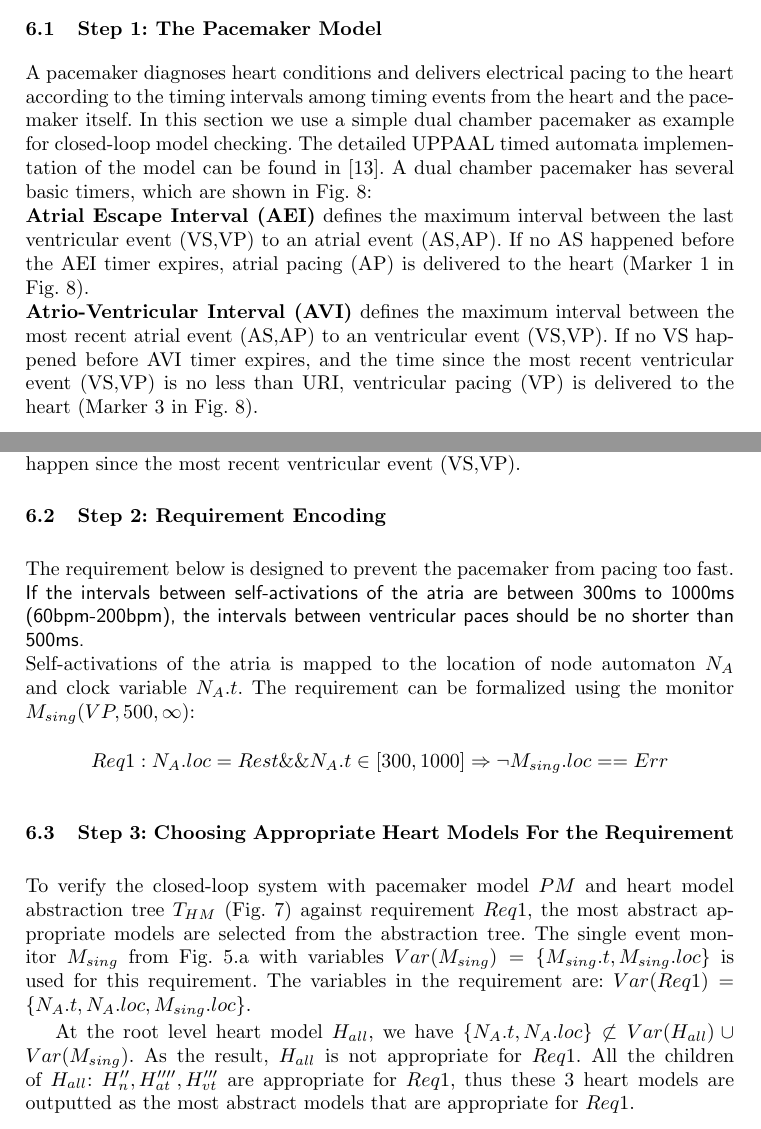
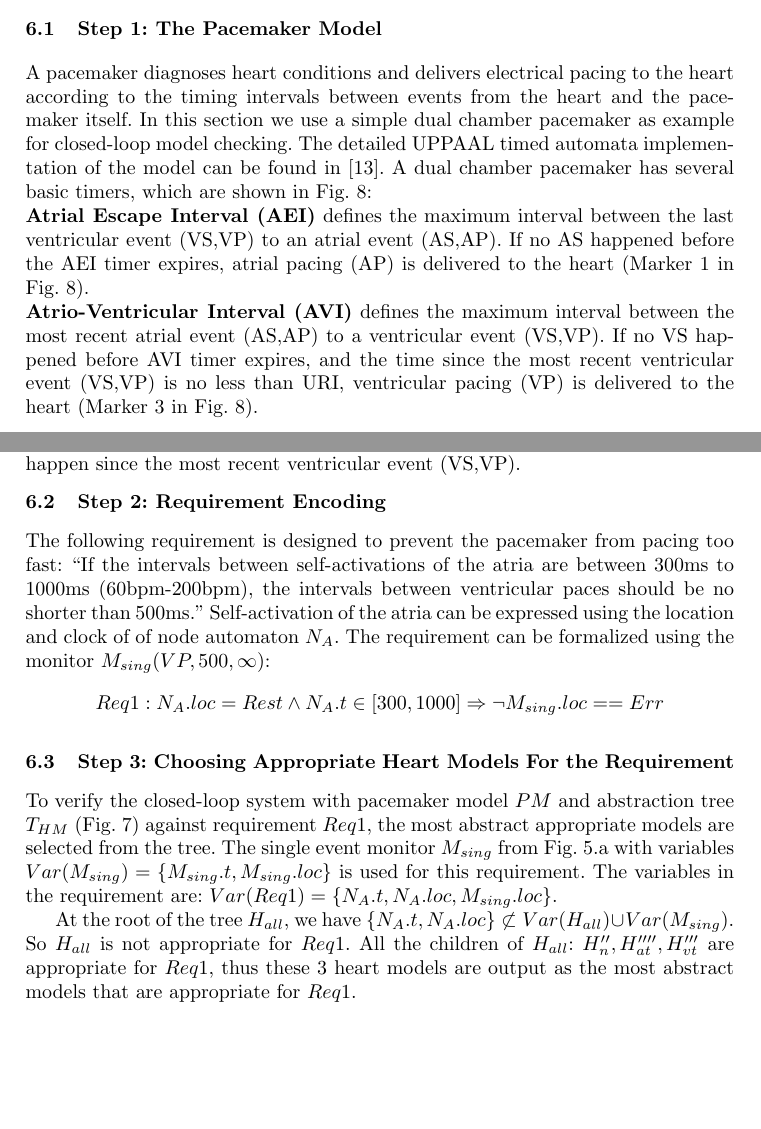
Before and after one commit to mlab-upenn/REGAR-FORMAT15, a LaTeX paper (main.tex, which reads caseStudy.tex): two parts of pages 12 and 13 of 16, joined at a grey line, cut so that both start at the same text, the shorter picture padded with empty space. Compiled offline with pdfLaTeX.

Commit message:
small edits to case study

```diff
--- a/caseStudy.tex
+++ b/caseStudy.tex
@@ -10,9 +10,14 @@
 \end{figure}
 
 \subsection{Step 1: The Pacemaker Model}
-A pacemaker diagnoses heart conditions and delivers electrical pacing to the heart according to the timing intervals among timing events from the heart and the pacemaker itself. In this section we use a simple dual chamber pacemaker as example for closed-loop model checking. The detailed UPPAAL timed automata implementation of the model can be found in \cite{sttt13}. A dual chamber pacemaker has several basic timers, which are shown in \figref{PM_timers}:\\
-\textbf{Atrial Escape Interval (AEI)} defines the maximum interval between the last ventricular event (VS,VP) to an atrial event (AS,AP). If no AS happened before the AEI timer expires, atrial pacing (AP) is delivered to the heart (Marker 1 in \figref{PM_timers}). \\
-\textbf{Atrio-Ventricular Interval (AVI)} defines the maximum interval between the most recent atrial event (AS,AP) to an ventricular event (VS,VP). If no VS happened before AVI timer expires, and the time since the most recent ventricular event (VS,VP) is no less than URI, ventricular pacing (VP) is delivered to the heart (Marker 3 in \figref{PM_timers}).\\
+A pacemaker diagnoses heart conditions and delivers electrical pacing to the heart according to the timing intervals between events from the heart and the pacemaker itself.
+In this section we use a simple dual chamber pacemaker as example for closed-loop model checking.
+The detailed UPPAAL timed automata implementation of the model can be found in \cite{sttt13}.
+A dual chamber pacemaker has several basic timers, which are shown in \figref{PM_timers}:\\
+\textbf{Atrial Escape Interval (AEI)} defines the maximum interval between the last ventricular event (VS,VP) to an atrial event (AS,AP).
+If no AS happened before the AEI timer expires, atrial pacing (AP) is delivered to the heart (Marker 1 in \figref{PM_timers}). \\
+\textbf{Atrio-Ventricular Interval (AVI)} defines the maximum interval between the most recent atrial event (AS,AP) to a ventricular event (VS,VP).
+If no VS happened before AVI timer expires, and the time since the most recent ventricular event (VS,VP) is no less than URI, ventricular pacing (VP) is delivered to the heart (Marker 3 in \figref{PM_timers}).\\
 \textbf{Post-Ventricular Atrial Refractory Period (PVARP) and Ventricular Refractory Period (VRP)} define the minimum period that a AS or VS can happen since the most recent ventricular event (VS,VP).
 
 %The interactions between the heart and the pacemaker are modeled by using binary event channels. For the atrial lead, we have:
@@ -22,12 +27,13 @@ A pacemaker diagnoses heart conditions and delivers electrical pacing to the hea
 %The pacemaker accordingly generates atrial or ventricular pacing actions \textsf{AP!$\rightarrow N_A.Act\_node!$} and \textsf{VP!$\rightarrow N_V.Act\_node!$}.
 	\vspace{-10pt}
 \subsection{Step 2: Requirement Encoding}
-The requirement below is designed to prevent the pacemaker from pacing too fast.\\
-\textsf{If the intervals between self-activations of the atria are between 300ms to 1000ms (60bpm-200bpm), the intervals between ventricular paces should be no shorter than 500ms.}\\
-Self-activations of the atria is mapped to the location of node automaton $N_A$ and clock variable $N_A.t$.
+The following requirement is designed to prevent the pacemaker from pacing too fast:
+``If the intervals between self-activations of the atria are between 300ms to 1000ms (60bpm-200bpm), the intervals between ventricular paces should be no shorter than 500ms.''
+Self-activation of the atria can be expressed using the location and clock of of node automaton $N_A$.
 The requirement can be formalized using the monitor  $M_{sing}(VP,500,\infty)$:
 %\hatodo{mention $N_A$ is the atrium node automaton}
-\[Req1: N_A.loc=Rest \&\& N_A.t\in [300,1000] \Rightarrow \neg M_{sing}.loc==Err\]
+\[Req1: N_A.loc=Rest \land N_A.t\in [300,1000] \Rightarrow \neg M_{sing}.loc==Err\]
+\todo[inline]{some figure captions are all caps, others are not. please use same thing throughout}
 %\begin{figure}[!b]
 	%\centering
 	%\vspace{-10pt}
@@ -38,12 +44,16 @@ The requirement can be formalized using the monitor  $M_{sing}(VP,500,\infty)$:
 	%\label{fig:abs_exam}
 %\end{figure}
  \subsection{Step 3: Choosing Appropriate Heart Models For the Requirement}
-To verify the closed-loop system with pacemaker model $PM$ and heart model abstraction tree $T_{HM}$ (\figref{HM_abs}) against requirement $Req1$, the most abstract appropriate models are selected from the abstraction tree. The single event monitor $M_{sing}$ from \figref{monitor}.a with variables $Var(M_{sing})=\{M_{sing}.t,M_{sing}.loc\}$ is used for this requirement. The variables in the requirement are:
+To verify the closed-loop system with pacemaker model $PM$ and abstraction tree $T_{HM}$ (\figref{HM_abs}) against requirement $Req1$, the most abstract appropriate models are selected from the tree.
+The single event monitor $M_{sing}$ from \figref{monitor}.a with variables $Var(M_{sing})=\{M_{sing}.t,M_{sing}.loc\}$ is used for this requirement.
+The variables in the requirement are:
 $Var(Req1)=\{N_A.t,N_A.loc,M_{sing}.loc\}$.
 
-At the root level heart model $H_{all}$, we have $\{N_A.t,N_A.loc\} \not \subset Var(H_{all})\cup Var(M_{sing})$. As the result, $H_{all}$ is not appropriate for $Req1$. All the children of $H_{all}$: $H_n'',H_{at}'''',H_{vt}'''$ are appropriate for $Req1$,
+At the root of the tree $H_{all}$, we have $\{N_A.t,N_A.loc\} \not \subset Var(H_{all})\cup Var(M_{sing})$.
+So $H_{all}$ is not appropriate for $Req1$.
+All the children of $H_{all}$: $H_n'',H_{at}'''',H_{vt}'''$ are appropriate for $Req1$,
 %we have $Var(Req1)\cup Var(M_{sing})\subset Var(H_n'')=Var(H_{at}'''')=Var(H_{vt}''')$,
-thus these 3 heart models are outputted as the most abstract models that are appropriate for $Req1$.
+thus these 3 heart models are output as the most abstract models that are appropriate for $Req1$.
 \begin{figure}[!t]
 	\centering
 	\includegraphics[width=0.8\textwidth]{figs/abs_rev.pdf}
```
Also changed, not shown: caseStudy.tex (2 more changed lines).
